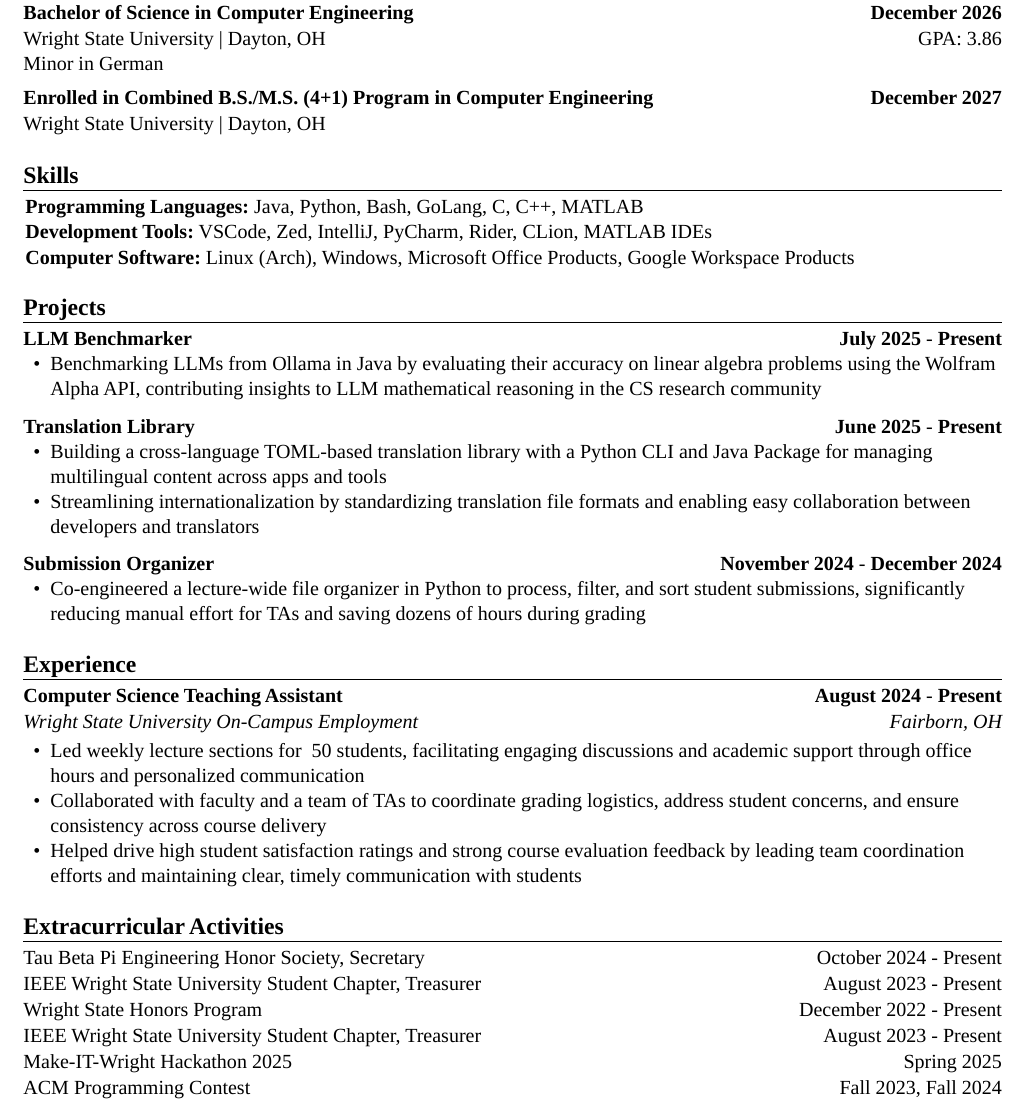
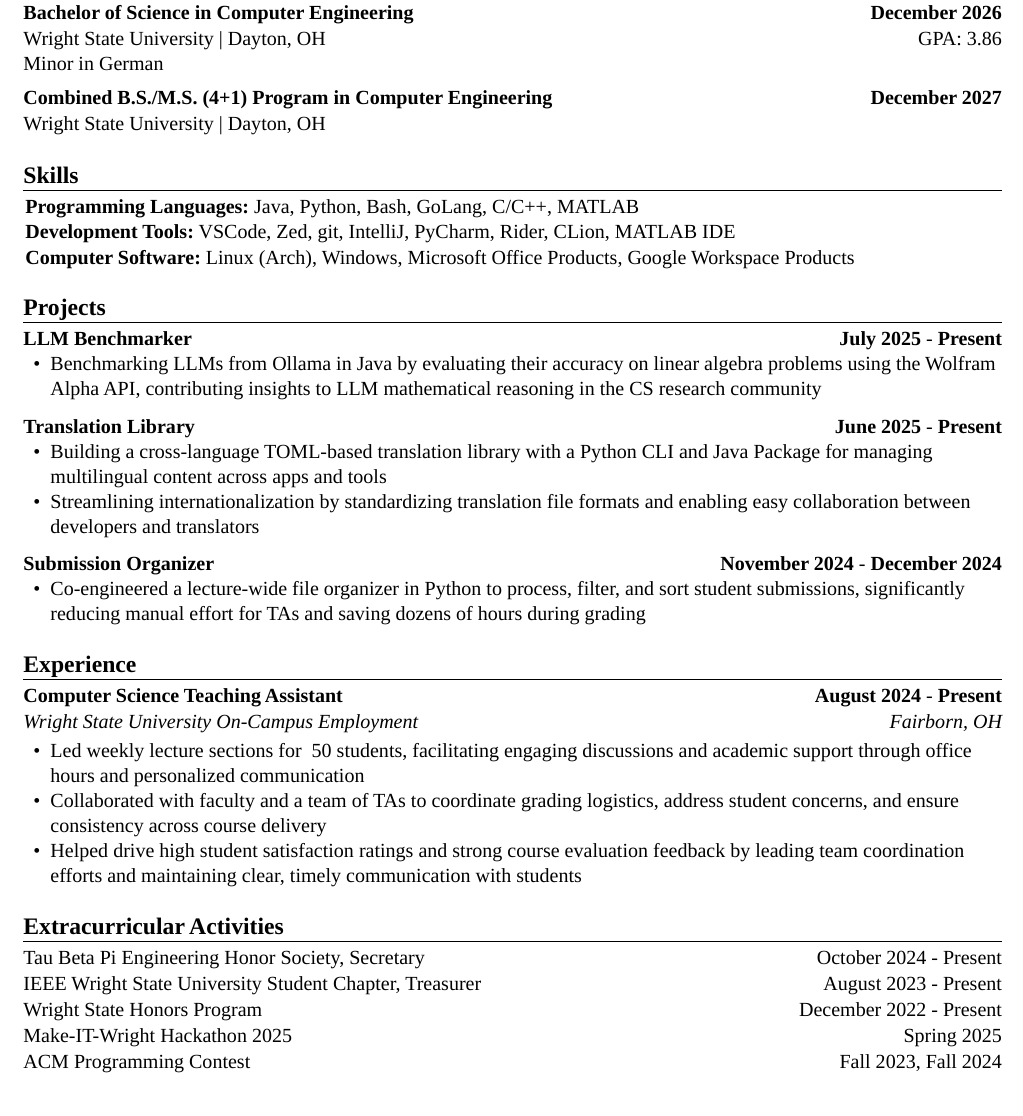
Before and after one commit to payne1778/resume, a Typst document (src/main.typ): part of the page, cut so that both start at the same text. Compiled offline with Typst 0.15.

Commit message:
Fix issues #3, #4, #5

```diff
--- a/src/main.typ
+++ b/src/main.typ
@@ -33,7 +33,7 @@
     Minor in German
   ]
   #education-heading(
-      "Enrolled in Combined B.S./M.S. (4+1) Program in Computer Engineering",
+      "Combined B.S./M.S. (4+1) Program in Computer Engineering",
       "December 2027",
       "Wright State University",
       "Dayton, OH",
@@ -45,8 +45,8 @@
 
 #custom-title("Skills")[
   #skills()[
-    - *Programming Languages:* Java, Python, Bash, GoLang, C, C++, MATLAB
-    - *Development Tools:* VSCode, Zed, IntelliJ, PyCharm, Rider, CLion, MATLAB IDEs
+    - *Programming Languages:* Java, Python, Bash, GoLang, C/C++, MATLAB
+    - *Development Tools:* VSCode, Zed, git, IntelliJ, PyCharm, Rider, CLion, MATLAB IDE
     - *Computer Software:* Linux (Arch), Windows, Microsoft Office Products, Google Workspace Products
   ]
 ]
@@ -114,11 +114,6 @@
     "Present"
   )
   #activity-heading(
-    "IEEE Wright State University Student Chapter, Treasurer",
-    "August 2023",
-    "Present"
-  )
-  #activity-heading(
     "Make-IT-Wright Hackathon 2025",
     "Spring 2025",
     ""
```
